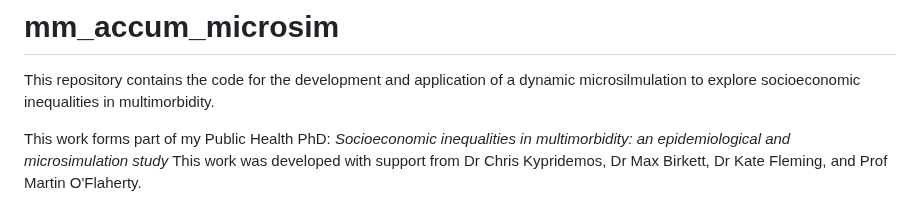
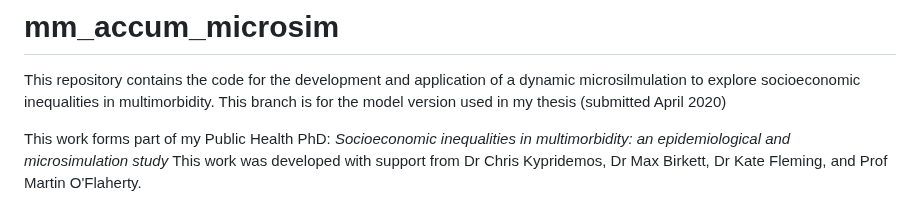
Before and after one commit to annalhead/mm_accum_microsim, a Markdown page: README.md, the part around the change. GitHub-like rendering.

Commit message:
Update README.md
Adding a note on branch version

```diff
--- a/README.md
+++ b/README.md
@@ -1,6 +1,7 @@
 # mm_accum_microsim
 
 This repository contains the code for the development and application of a dynamic microsilmulation to explore socioeconomic inequalities in multimorbidity.
+This branch is for the model version used in my thesis (submitted April 2020)
 
 This work forms part of my Public Health PhD: *Socioeconomic inequalities in multimorbidity: an epidemiological and microsimulation study*
 This work was developed with support from Dr Chris Kypridemos, Dr Max Birkett, Dr Kate Fleming, and Prof Martin O'Flaherty.
```
